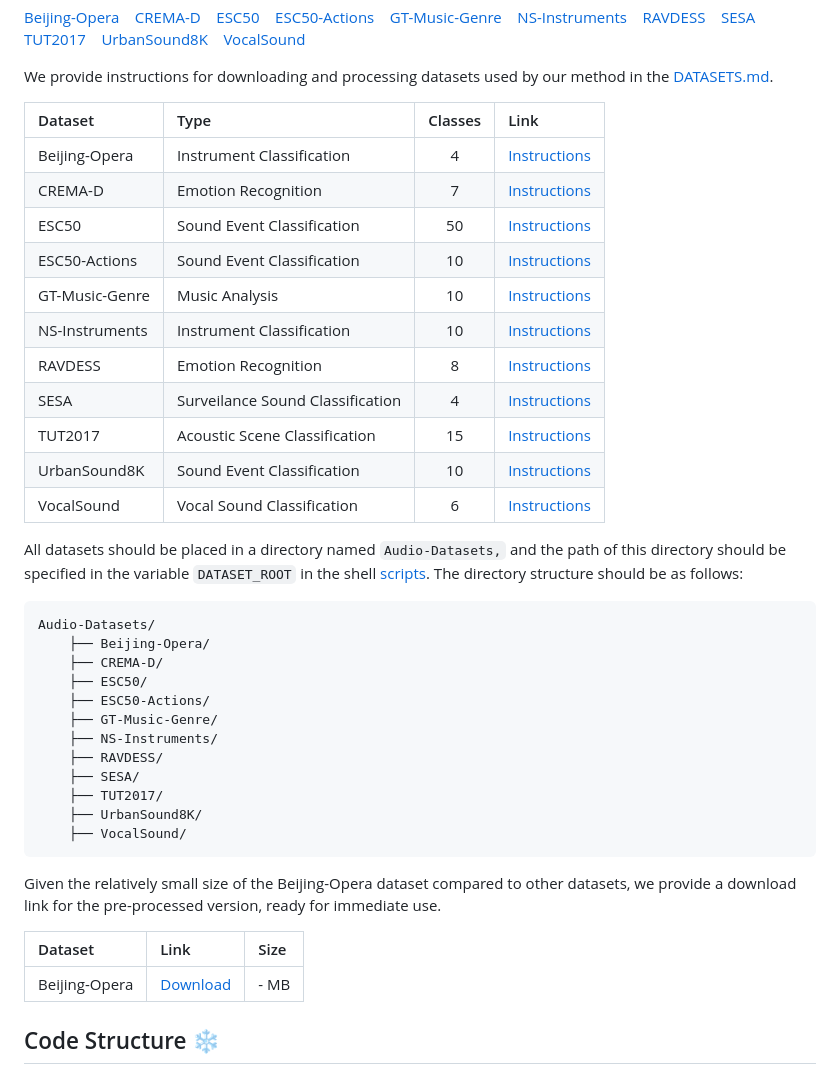
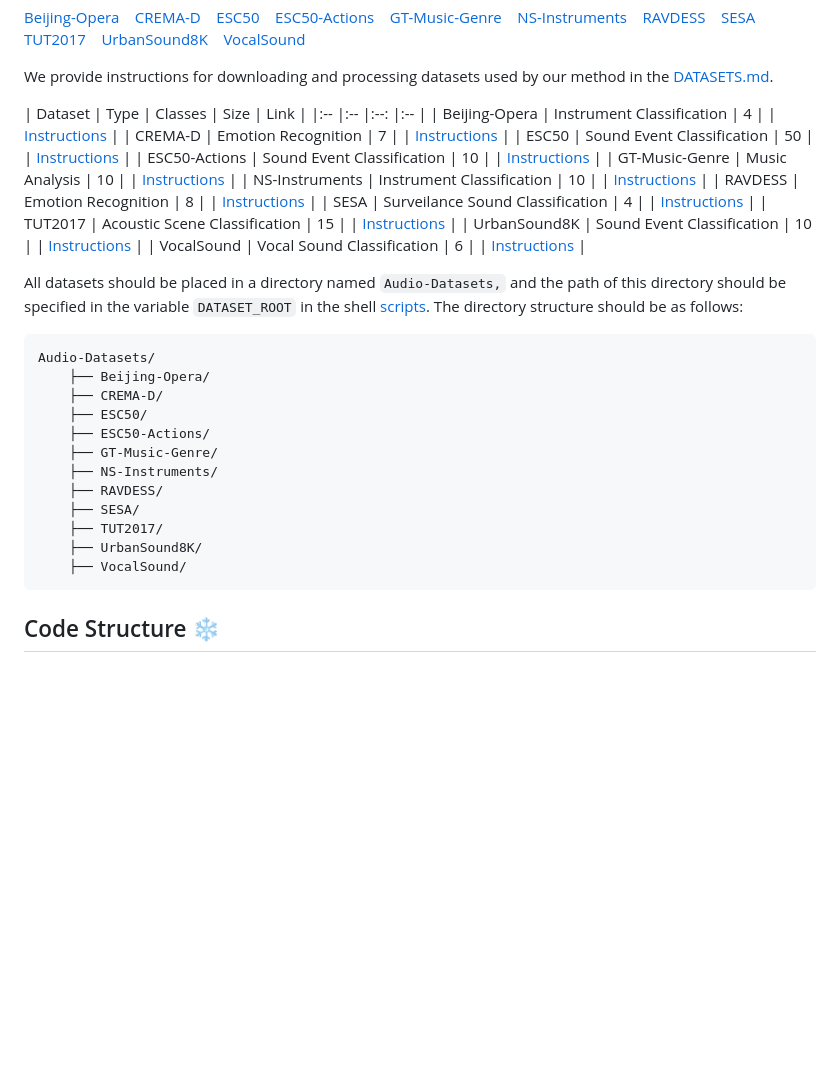
Before and after one commit to asif-hanif/palm, a Markdown page: README.md, the part around the change. GitHub-like rendering; blank space fills up the shorter version.

````diff
--- a/README.md
+++ b/README.md
@@ -104,19 +104,19 @@ We have performed experiments on the following eleven audio classification datas
 
 We provide instructions for downloading and processing datasets used by our method in the [DATASETS.md](/datasets/DATASETS.md).
 
-| Dataset | Type | Classes | Link |
+| Dataset | Type | Classes | Size | Link |
 |:-- |:-- |:--: |:-- |
-| Beijing-Opera | Instrument Classification | 4 | [Instructions](DATASETS.md#beijingopera) |
-| CREMA-D | Emotion Recognition | 7 | [Instructions](DATASETS.md#cremad) |
-| ESC50 | Sound Event Classification | 50 | [Instructions](DATASETS.md#esc50) |
-| ESC50-Actions | Sound Event Classification | 10 | [Instructions](DATASETS.md#esc50_actions) |
-| GT-Music-Genre | Music Analysis | 10 | [Instructions](DATASETS.md#gtmusic) |
-| NS-Instruments | Instrument Classification | 10 | [Instructions](DATASETS.md#nsynth) |
-| RAVDESS | Emotion Recognition | 8 | [Instructions](DATASETS.md#ravdess) |
-| SESA | Surveilance Sound Classification | 4 | [Instructions](DATASETS.md#sesa) |
-| TUT2017 | Acoustic Scene Classification | 15 | [Instructions](DATASETS.md#tut) |
-| UrbanSound8K | Sound Event Classification | 10 | [Instructions](DATASETS.md#urbansound) |
-| VocalSound | Vocal Sound Classification | 6 | [Instructions](DATASETS.md#vocalsound) |
+| Beijing-Opera | Instrument Classification | 4 | | [Instructions](DATASETS.md#beijingopera) |
+| CREMA-D | Emotion Recognition | 7 | | [Instructions](DATASETS.md#cremad) |
+| ESC50 | Sound Event Classification | 50 | | [Instructions](DATASETS.md#esc50) |
+| ESC50-Actions | Sound Event Classification | 10 | | [Instructions](DATASETS.md#esc50_actions) |
+| GT-Music-Genre | Music Analysis | 10 | | [Instructions](DATASETS.md#gtmusic) |
+| NS-Instruments | Instrument Classification | 10 | | [Instructions](DATASETS.md#nsynth) |
+| RAVDESS | Emotion Recognition | 8 | | [Instructions](DATASETS.md#ravdess) |
+| SESA | Surveilance Sound Classification | 4 | | [Instructions](DATASETS.md#sesa) |
+| TUT2017 | Acoustic Scene Classification | 15 | | [Instructions](DATASETS.md#tut) |
+| UrbanSound8K | Sound Event Classification | 10 | | [Instructions](DATASETS.md#urbansound) |
+| VocalSound | Vocal Sound Classification | 6 | | [Instructions](DATASETS.md#vocalsound) |
 
 </br>
 
@@ -140,11 +140,6 @@ Audio-Datasets/
     ├── VocalSound/
  ```
 
-Given the relatively small size of the Beijing-Opera dataset compared to other datasets, we provide a download link for the pre-processed version, ready for immediate use.
-
-| Dataset | Link | Size |
-|:-- |:-- | :-- |
-| Beijing-Opera | [Download]() | - MB |
 
 </br>
 
````
